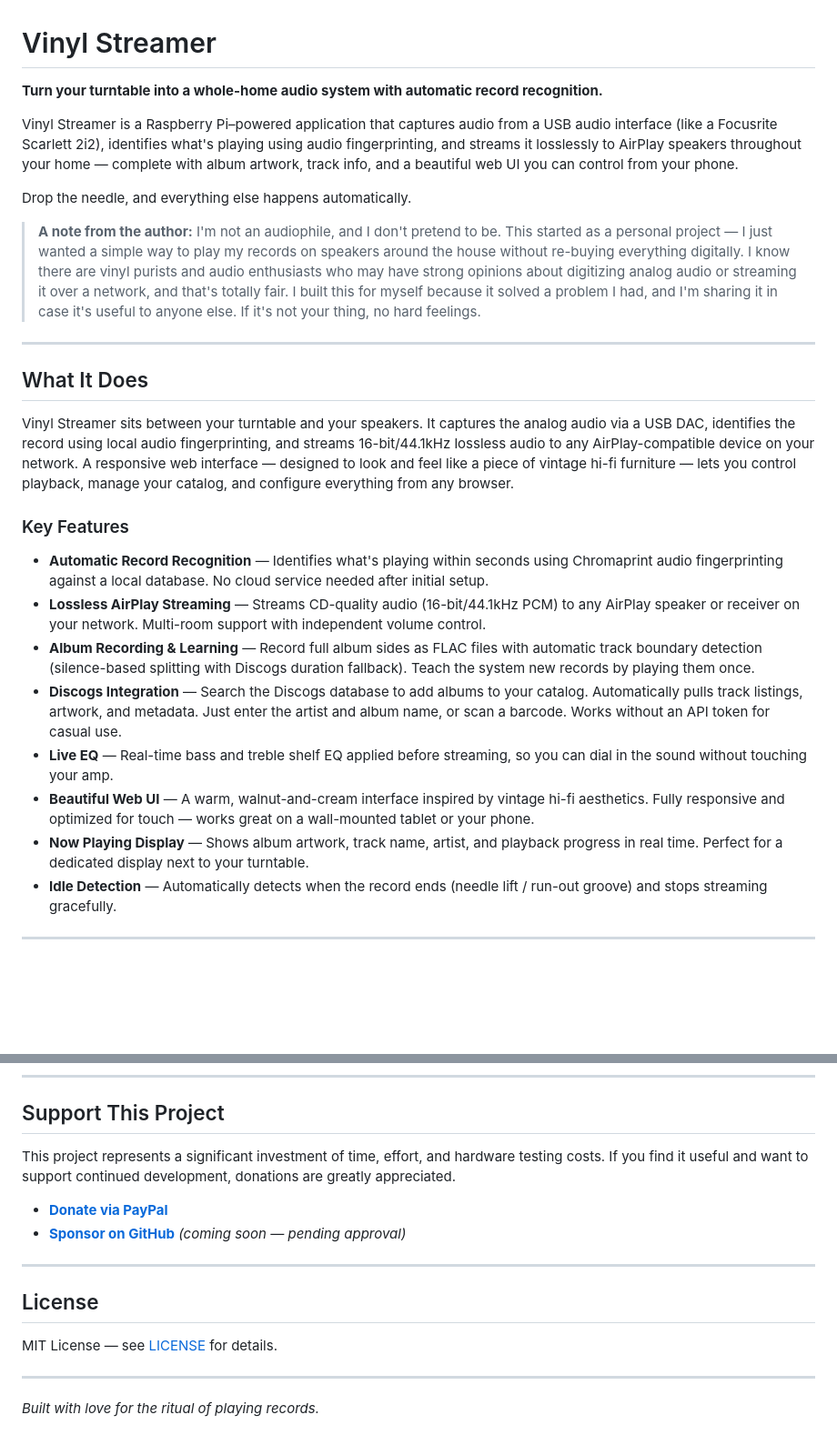
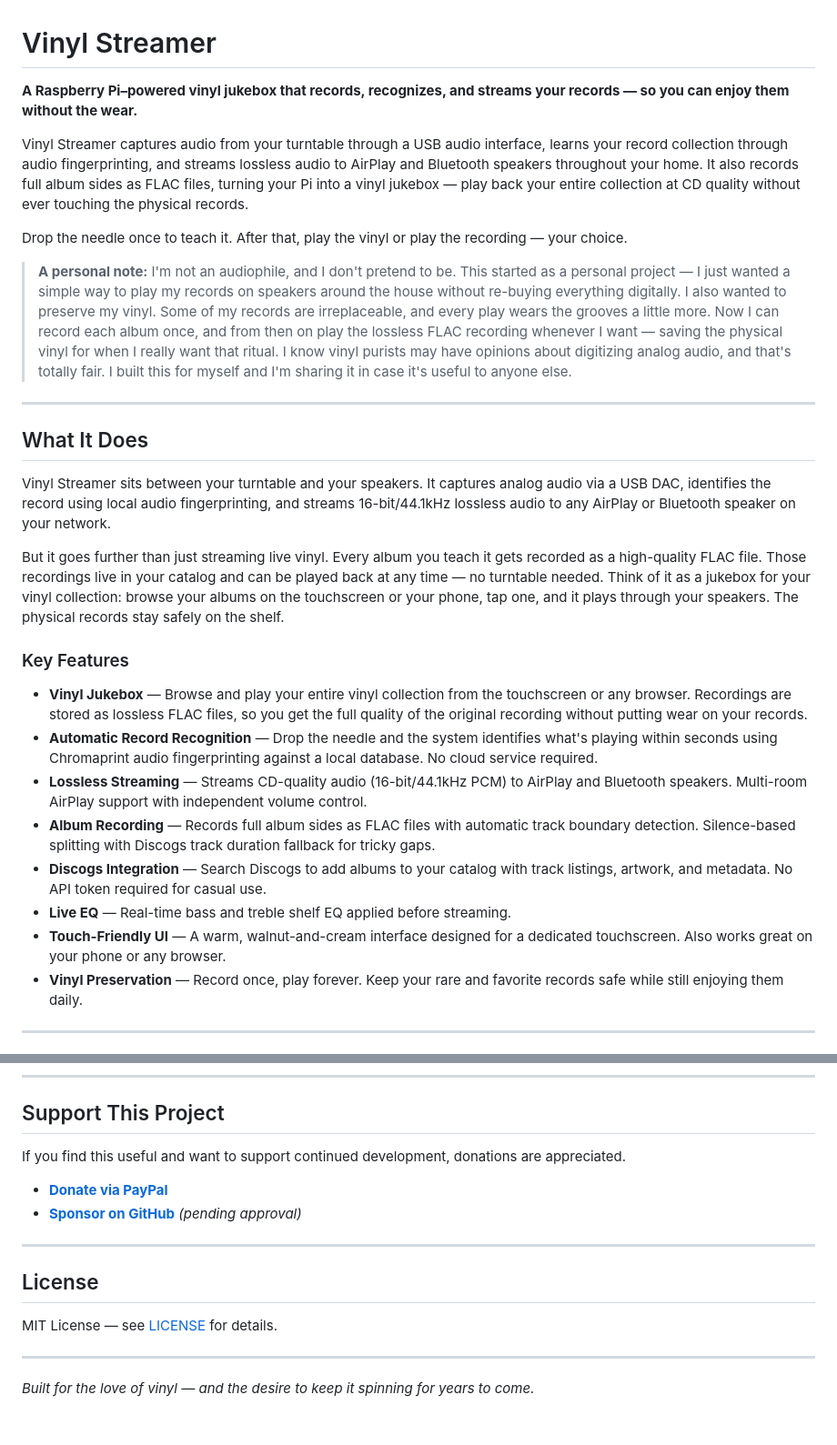
Before and after one commit to palavido-dev/vinyl-airplay, a Markdown page: README.md, 2 parts joined by grey strips. Shown at 91% size. GitHub-like rendering; blank space fills up the shorter version.

```diff
--- a/README.md
+++ b/README.md
@@ -1,29 +1,35 @@
 # Vinyl Streamer
 
-**Turn your turntable into a whole-home audio system with automatic record recognition.**
+**A Raspberry Pi–powered vinyl jukebox that records, recognizes, and streams your records — so you can enjoy them without the wear.**
 
-Vinyl Streamer is a Raspberry Pi–powered application that captures audio from a USB audio interface (like a Focusrite Scarlett 2i2), identifies what's playing using audio fingerprinting, and streams it losslessly to AirPlay speakers throughout your home — complete with album artwork, track info, and a beautiful web UI you can control from your phone.
+<!-- TODO: Add hero photo of setup (touchscreen + turntable + Scarlett) -->
 
-Drop the needle, and everything else happens automatically.
+Vinyl Streamer captures audio from your turntable through a USB audio interface, learns your record collection through audio fingerprinting, and streams lossless audio to AirPlay and Bluetooth speakers throughout your home. It also records full album sides as FLAC files, turning your Pi into a vinyl jukebox — play back your entire collection at CD quality without ever touching the physical records.
 
-> **A note from the author:** I'm not an audiophile, and I don't pretend to be. This started as a personal project — I just wanted a simple way to play my records on speakers around the house without re-buying everything digitally. I know there are vinyl purists and audio enthusiasts who may have strong opinions about digitizing analog audio or streaming it over a network, and that's totally fair. I built this for myself because it solved a problem I had, and I'm sharing it in case it's useful to anyone else. If it's not your thing, no hard feelings.
+Drop the needle once to teach it. After that, play the vinyl or play the recording — your choice.
+
+> **A personal note:** I'm not an audiophile, and I don't pretend to be. This started as a personal project — I just wanted a simple way to play my records on speakers around the house without re-buying everything digitally. I also wanted to preserve my vinyl. Some of my records are irreplaceable, and every play wears the grooves a little more. Now I can record each album once, and from then on play the lossless FLAC recording whenever I want — saving the physical vinyl for when I really want that ritual. I know vinyl purists may have opinions about digitizing analog audio, and that's totally fair. I built this for myself and I'm sharing it in case it's useful to anyone else.
 
 ---
 
 ## What It Does
 
-Vinyl Streamer sits between your turntable and your speakers. It captures the analog audio via a USB DAC, identifies the record using local audio fingerprinting, and streams 16-bit/44.1kHz lossless audio to any AirPlay-compatible device on your network. A responsive web interface — designed to look and feel like a piece of vintage hi-fi furniture — lets you control playback, manage your catalog, and configure everything from any browser.
+Vinyl Streamer sits between your turntable and your speakers. It captures analog audio via a USB DAC, identifies the record using local audio fingerprinting, and streams 16-bit/44.1kHz lossless audio to any AirPlay or Bluetooth speaker on your network.
+
+But it goes further than just streaming live vinyl. Every album you teach it gets recorded as a high-quality FLAC file. Those recordings live in your catalog and can be played back at any time — no turntable needed. Think of it as a jukebox for your vinyl collection: browse your albums on the touchscreen or your phone, tap one, and it plays through your speakers. The physical records stay safely on the shelf.
+
+<!-- TODO: Add screenshot of main catalog/now-playing UI -->
 
 ### Key Features
 
-- **Automatic Record Recognition** — Identifies what's playing within seconds using Chromaprint audio fingerprinting against a local database. No cloud service needed after initial setup.
-- **Lossless AirPlay Streaming** — Streams CD-quality audio (16-bit/44.1kHz PCM) to any AirPlay speaker or receiver on your network. Multi-room support with independent volume control.
-- **Album Recording & Learning** — Record full album sides as FLAC files with automatic track boundary detection (silence-based splitting with Discogs duration fallback). Teach the system new records by playing them once.
-- **Discogs Integration** — Search the Discogs database to add albums to your catalog. Automatically pulls track listings, artwork, and metadata. Just enter the artist and album name, or scan a barcode. Works without an API token for casual use.
-- **Live EQ** — Real-time bass and treble shelf EQ applied before streaming, so you can dial in the sound without touching your amp.
-- **Beautiful Web UI** — A warm, walnut-and-cream interface inspired by vintage hi-fi aesthetics. Fully responsive and optimized for touch — works great on a wall-mounted tablet or your phone.
-- **Now Playing Display** — Shows album artwork, track name, artist, and playback progress in real time. Perfect for a dedicated display next to your turntable.
-- **Idle Detection** — Automatically detects when the record ends (needle lift / run-out groove) and stops streaming gracefully.
+- **Vinyl Jukebox** — Browse and play your entire vinyl collection from the touchscreen or any browser. Recordings are stored as lossless FLAC files, so you get the full quality of the original recording without putting wear on your records.
+- **Automatic Record Recognition** — Drop the needle and the system identifies what's playing within seconds using Chromaprint audio fingerprinting against a local database. No cloud service required.
+- **Lossless Streaming** — Streams CD-quality audio (16-bit/44.1kHz PCM) to AirPlay and Bluetooth speakers. Multi-room AirPlay support with independent volume control.
+- **Album Recording** — Records full album sides as FLAC files with automatic track boundary detection. Silence-based splitting with Discogs track duration fallback for tricky gaps.
+- **Discogs Integration** — Search Discogs to add albums to your catalog with track listings, artwork, and metadata. No API token required for casual use.
+- **Live EQ** — Real-time bass and treble shelf EQ applied before streaming.
+- **Touch-Friendly UI** — A warm, walnut-and-cream interface designed for a dedicated touchscreen. Also works great on your phone or any browser.
+- **Vinyl Preservation** — Record once, play forever. Keep your rare and favorite records safe while still enjoying them daily.
 
 ---
 
@@ -183,10 +186,10 @@ vinyl-streamer/
 
 ## Support This Project
 
-This project represents a significant investment of time, effort, and hardware testing costs. If you find it useful and want to support continued development, donations are greatly appreciated.
+If you find this useful and want to support continued development, donations are appreciated.
 
 - **[Donate via PayPal](https://paypal.me/palavido)**
-- **[Sponsor on GitHub](https://github.com/sponsors/palavido-dev)** *(coming soon — pending approval)*
+- **[Sponsor on GitHub](https://github.com/sponsors/palavido-dev)** *(pending approval)*
 
 ---
 
@@ -196,4 +199,4 @@ MIT License — see [LICENSE](LICENSE) for details.
 
 ---
 
-*Built with love for the ritual of playing records.*
+*Built for the love of vinyl — and the desire to keep it spinning for years to come.*
```
Also changed, not shown: other parts of README.md (+54 -57 lines).
